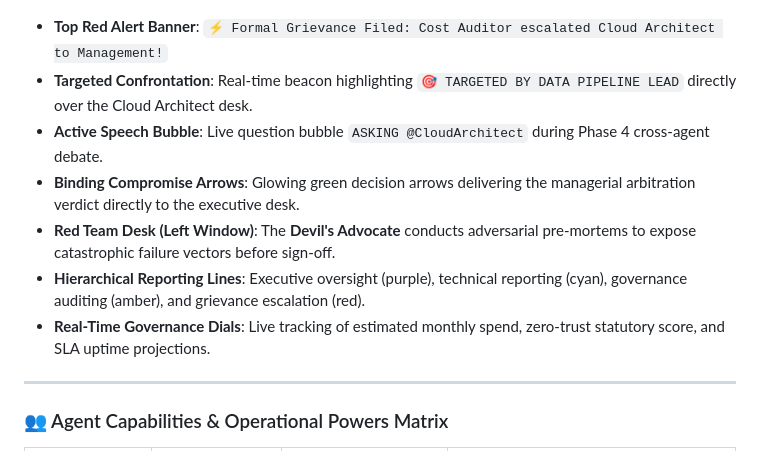
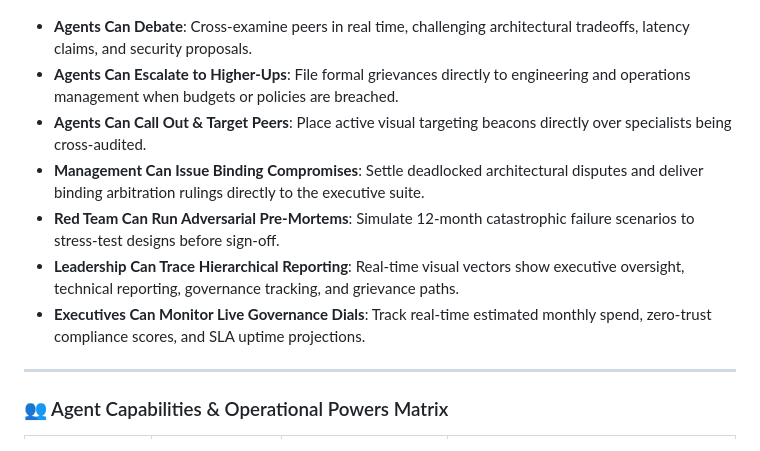
Before and after one commit to kvai9826/the-boardroom, a Markdown page: README.md, the part around the change. GitHub-like rendering.

Commit message:
docs: update showcase bullet points to highlight agent actions and capabilities

```diff
--- a/README.md
+++ b/README.md
@@ -12,13 +12,13 @@
 
 ![The Boardroom 3D Office & Agent Disputes](docs/images/boardroom_realistic_agent_dispute_and_escalation.png)
 
-* **Top Red Alert Banner**: `⚡ Formal Grievance Filed: Cost Auditor escalated Cloud Architect to Management!`
-* **Targeted Confrontation**: Real-time beacon highlighting `🎯 TARGETED BY DATA PIPELINE LEAD` directly over the Cloud Architect desk.
-* **Active Speech Bubble**: Live question bubble `ASKING @CloudArchitect` during Phase 4 cross-agent debate.
-* **Binding Compromise Arrows**: Glowing green decision arrows delivering the managerial arbitration verdict directly to the executive desk.
-* **Red Team Desk (Left Window)**: The **Devil's Advocate** conducts adversarial pre-mortems to expose catastrophic failure vectors before sign-off.
-* **Hierarchical Reporting Lines**: Executive oversight (purple), technical reporting (cyan), governance auditing (amber), and grievance escalation (red).
-* **Real-Time Governance Dials**: Live tracking of estimated monthly spend, zero-trust statutory score, and SLA uptime projections.
+* **Agents Can Debate**: Cross-examine peers in real time, challenging architectural tradeoffs, latency claims, and security proposals.
+* **Agents Can Escalate to Higher-Ups**: File formal grievances directly to engineering and operations management when budgets or policies are breached.
+* **Agents Can Call Out & Target Peers**: Place active visual targeting beacons directly over specialists being cross-audited.
+* **Management Can Issue Binding Compromises**: Settle deadlocked architectural disputes and deliver binding arbitration rulings directly to the executive suite.
+* **Red Team Can Run Adversarial Pre-Mortems**: Simulate 12-month catastrophic failure scenarios to stress-test designs before sign-off.
+* **Leadership Can Trace Hierarchical Reporting**: Real-time visual vectors show executive oversight, technical reporting, governance tracking, and grievance paths.
+* **Executives Can Monitor Live Governance Dials**: Track real-time estimated monthly spend, zero-trust compliance scores, and SLA uptime projections.
 
 ---
 
```
